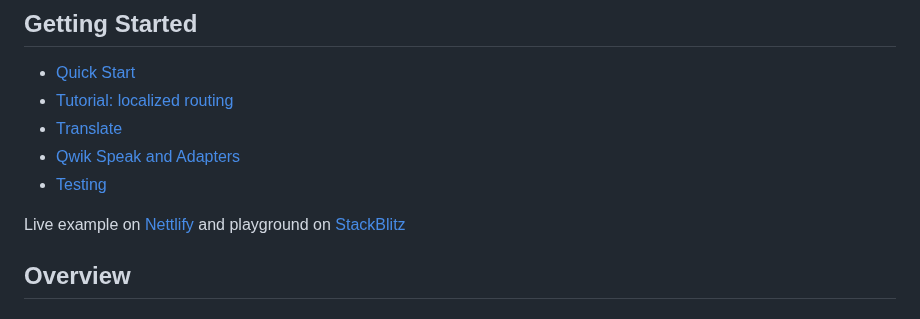
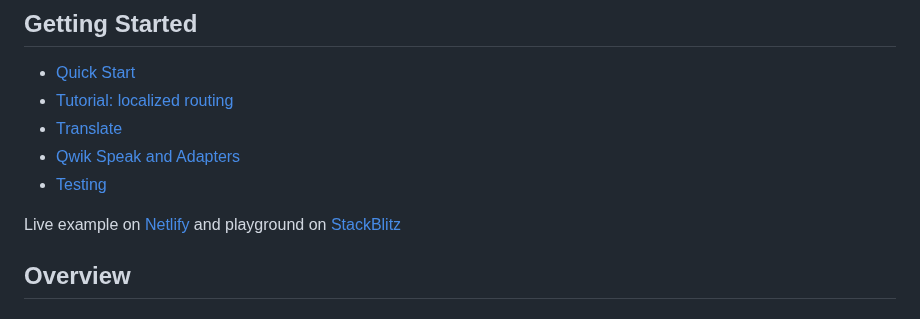
Before and after one commit to robisim74/qwik-speak, a Markdown page: README.md, the part around one of its changes. GitHub-like rendering.

```diff
--- a/README.md
+++ b/README.md
@@ -15,6 +15,6 @@ npm install qwik-speak --save-dev
 - [Testing](./docs/testing.md)
 
-Live example on [Nettlify](https://qwik-speak.netlify.app) and playground on [StackBlitz](https://stackblitz.com/edit/qwik-speak)
+Live example on [Netlify](https://qwik-speak.netlify.app) and playground on [StackBlitz](https://stackblitz.com/edit/qwik-speak)
 
 ## Overview
 ### Getting the translation
```
Also changed, not shown: other parts of README.md (+1 -1 lines), docs/inline.md (+1 -0 lines).
